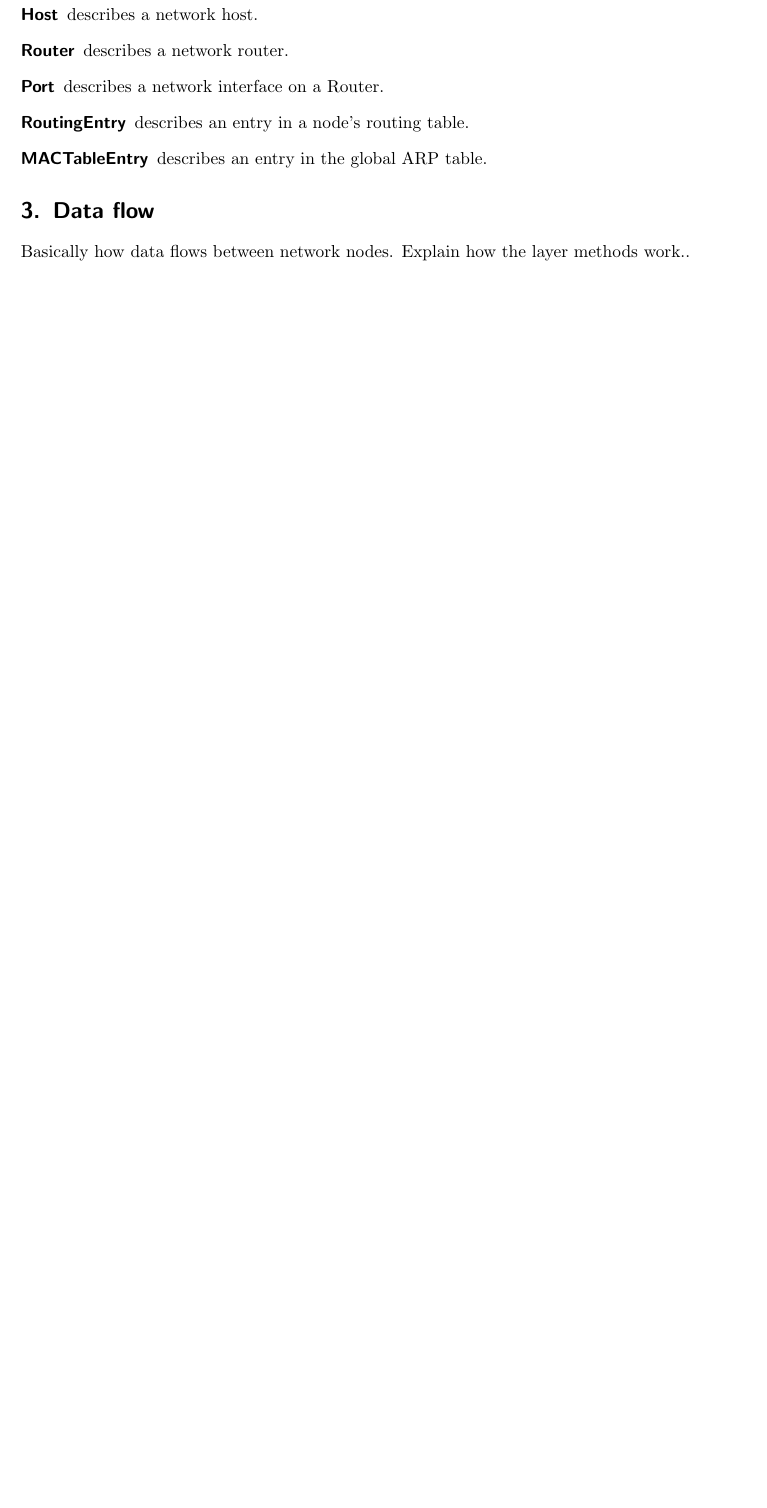
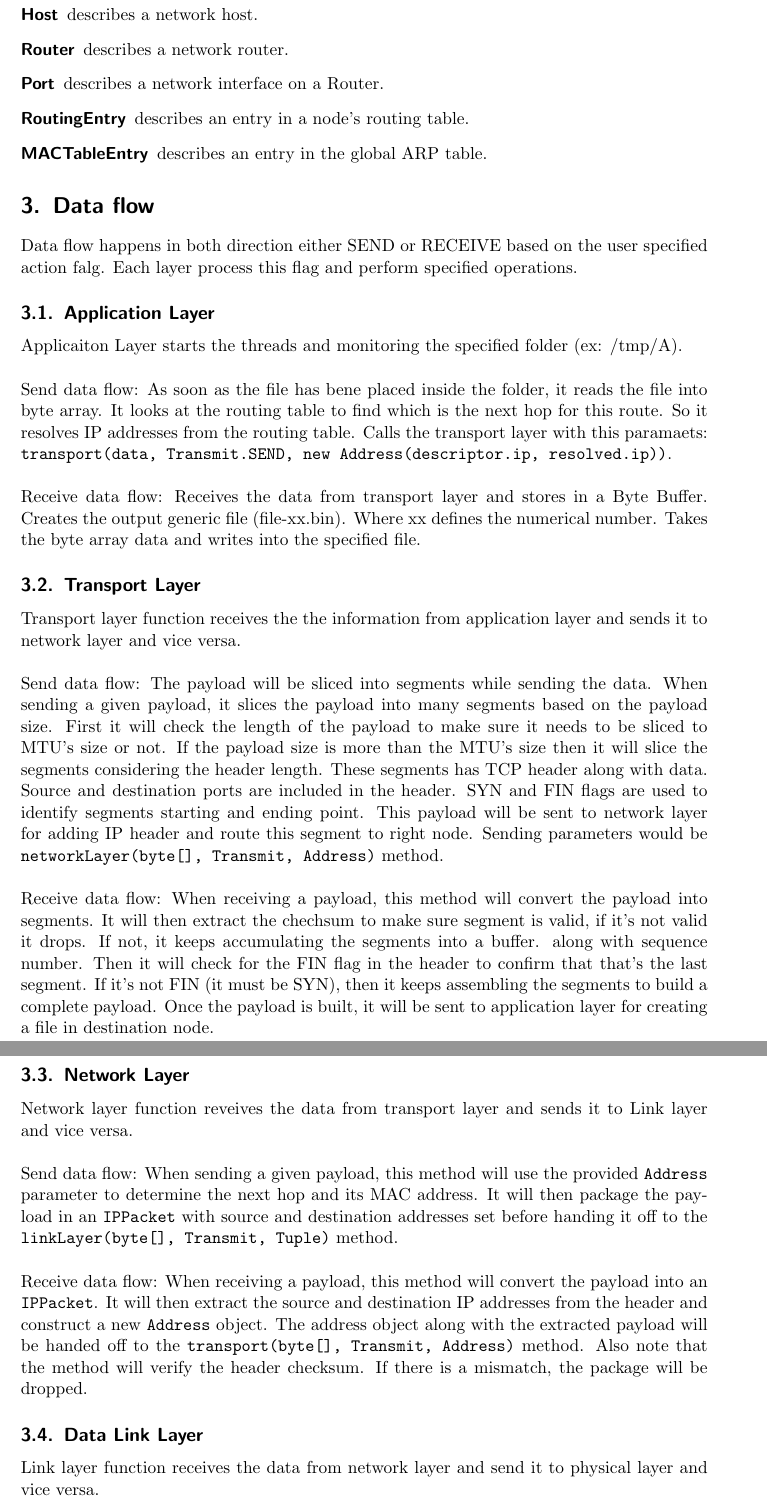
Before and after one commit to abjoru/ComputerNetworksProject, a LaTeX document (docs/report.tex): part of page 4 of 18 before the commit and two parts of pages 4 and 5 of 22 after it, the two joined at a grey line, cut so that both start at the same text, the shorter picture padded with empty space. The pictures show the PDF file docs/report.pdf that the author committed with the source.

Commit message:
Added Dataflow documentation

```diff
--- a/docs/report.tex
+++ b/docs/report.tex
@@ -109,8 +109,39 @@ The topology representation is mapped to corresponding Java classes using a 3rd-
 \end{description}
 
 \section{Data flow}
-Basically how data flows between network nodes. Explain how the layer methods work..
+Data flow happens in both direction either SEND or RECEIVE based on the user specified action falg. Each layer process this flag and perform specified operations.
+\subsection{Application Layer}
+Applicaiton Layer starts the threads and monitoring the specified folder (ex: /tmp/A). \\ \\
+Send data flow:
+As soon as the file has bene placed inside the folder, it reads the file into byte array. It looks at the routing table to find which is the next hop for this route. So it resolves IP addresses from the routing table. Calls the transport layer with this paramaets: \texttt{transport(data, Transmit.SEND, new Address(descriptor.ip, resolved.ip))}. \\ \\
+Receive data flow:
+Receives the data from transport layer and stores in a Byte Buffer. Creates the output generic file (file-xx.bin). Where xx defines the numerical number. Takes the byte array data and writes into the specified file.
+\subsection{Transport Layer}
+Transport layer function receives the the information from application layer and sends it to network layer and vice versa. \\ \\
+Send data flow:
+The payload will be sliced into segments while sending the data. When sending a given payload, it slices the payload into many segments based on the payload size. First it will check the length of the payload to make sure it needs to be sliced to MTU's size or not. If the payload size is more than the MTU's size then it will slice the segments considering the header length. These segments has TCP header along with data. Source and destination ports are included in the header. SYN and FIN flags are used to identify segments starting and ending point. This payload will be sent to network layer for adding IP header and route this segment to right node. Sending parameters would be \texttt{networkLayer(byte[], Transmit, Address)} method. \\ \\
+Receive data flow:
+When receiving a payload, this method will convert the payload into segments. It will then extract the chechsum to make sure segment is valid, if it's not valid it drops. If not, it keeps accumulating the segments into a buffer. along with sequence number. Then it will check for the FIN flag in the header to confirm that that's the last segment. If it's not FIN (it must be SYN), then it keeps assembling the segments to build a complete payload. Once the payload is built, it will be sent to application layer for creating a file in destination node.
+\subsection{Network Layer}
+Network layer function reveives the data from transport layer and sends it to Link layer and vice versa. \\ \\
+Send data flow:
+When sending a given payload, this method will use the provided  \texttt{Address} parameter to determine the next hop and its MAC address. It will then package the payload in an  \texttt{IPPacket} with source and destination addresses set before handing it off to the  \texttt{linkLayer(byte[], Transmit, Tuple)} method. \\ \\
+Receive data flow:
+When receiving a payload, this method will convert the payload into an  \texttt{IPPacket}. It will then extract the source and destination IP addresses from the header and construct a new \texttt{Address} object. The address object along with the extracted payload will be handed off to the  \texttt{transport(byte[], Transmit, Address)} method. Also note that the method will verify the header checksum. If there is a mismatch, the package will be dropped.
+\subsection{Data Link Layer}
+Link layer function receives the data from network layer and send it to physical layer and vice versa. \\ \\
+Send data flow:
+When sending payloads, this method will construct an \texttt{EthernetFrame} with payload, source, and destination MAC addresses. The frame is then delivered to \texttt{physicalLayer(byte[], Transmit, byte[])} \\ \\
+Receive data flow:
+When receiving payloads, this method will first reconstruct the \texttt{EthernetFrame} before verifying the frame's CRC. If the CRC is valid, the frame's payload is delivered to the \texttt{networkLayer(byte[], Transmit, Address)}
+\subsection{Physical Layer}
+Physical Layer function receives the data from Link layer and writes it to wire, on the other hand it reads the information from wire and sends to Link lyaer.\\ \\
+Send data flow:
+When sending payloads, this method will find all nodes connected to the destination network. The payload is then written to all nodes except the sender to simulate writing the payload on the 'wire'. This is achieved by basically calling the corresponding method on each node \texttt{physicalLayer(byte[], Transmit, Address)} \\ \\
+Receive data flow:
+When receiving payloads, this method will only send the payload up to the next layer. In this case, to \texttt{linkLayer(byte[], Transmit, Tuple)}.
 
+\newpage
 \section{Execution}
 This project is built on eclipse environment with some additional packages. So first we need to download and install these packages by following the given steps.
 \subsection{Windows Environment:}
```
Also changed, not shown: docs/report.pdf, docs/report.tex (10 more changed lines), 3 other files.
